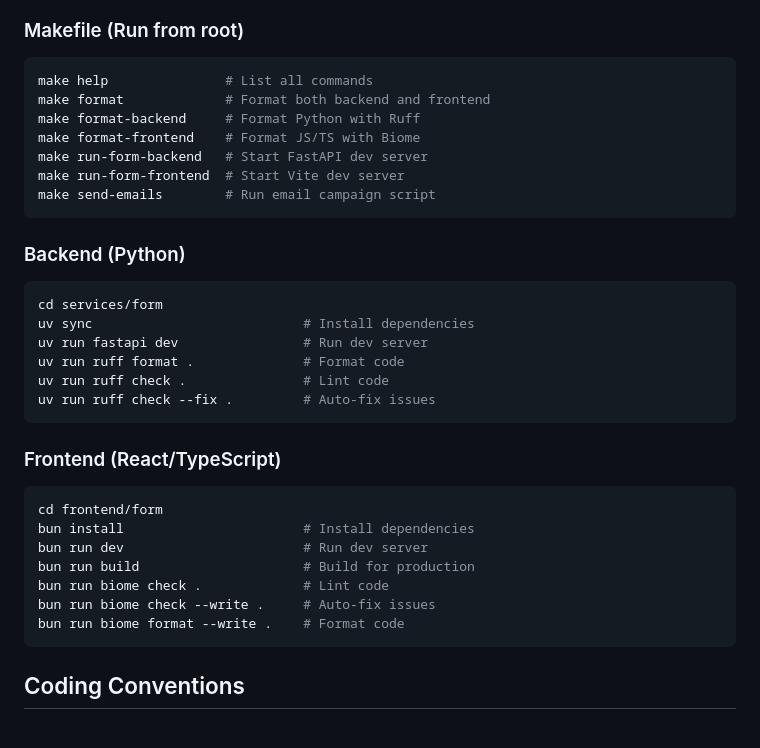
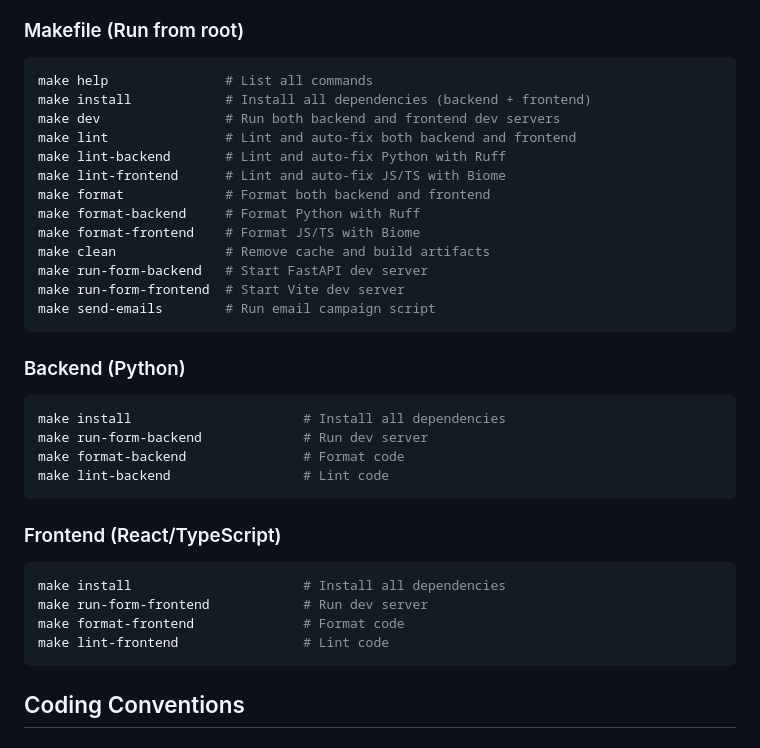
Before and after one commit to GDG-Yasar-Software-Team/core, a Markdown page: AGENTS.md, the part around the change. Rendered like a GitHub page.

Commit message:
chore: sync ai prompt files [skip ci]

````diff
--- a/AGENTS.md
+++ b/AGENTS.md
@@ -50,9 +50,15 @@ This is a monorepo for GDG on Campus Yaşar University's core software infrastru
 
 ```bash
 make help               # List all commands
+make install            # Install all dependencies (backend + frontend)
+make dev                # Run both backend and frontend dev servers
+make lint               # Lint and auto-fix both backend and frontend
+make lint-backend       # Lint and auto-fix Python with Ruff
+make lint-frontend      # Lint and auto-fix JS/TS with Biome
 make format             # Format both backend and frontend
 make format-backend     # Format Python with Ruff
 make format-frontend    # Format JS/TS with Biome
+make clean              # Remove cache and build artifacts
 make run-form-backend   # Start FastAPI dev server
 make run-form-frontend  # Start Vite dev server
 make send-emails        # Run email campaign script
@@ -61,24 +67,19 @@ make send-emails        # Run email campaign script
 ### Backend (Python)
 
 ```bash
-cd services/form
-uv sync                           # Install dependencies
-uv run fastapi dev                # Run dev server
-uv run ruff format .              # Format code
-uv run ruff check .               # Lint code
-uv run ruff check --fix .         # Auto-fix issues
+make install                      # Install all dependencies
+make run-form-backend             # Run dev server
+make format-backend               # Format code
+make lint-backend                 # Lint code
 ```
 
 ### Frontend (React/TypeScript)
 
 ```bash
-cd frontend/form
-bun install                       # Install dependencies
-bun run dev                       # Run dev server
-bun run build                     # Build for production
-bun run biome check .             # Lint code
-bun run biome check --write .     # Auto-fix issues
-bun run biome format --write .    # Format code
+make install                      # Install all dependencies
+make run-form-frontend            # Run dev server
+make format-frontend              # Format code
+make lint-frontend                # Lint code
 ```
 
 ## Coding Conventions
````
Also changed, not shown: GEMINI.md (+14 -13 lines).
